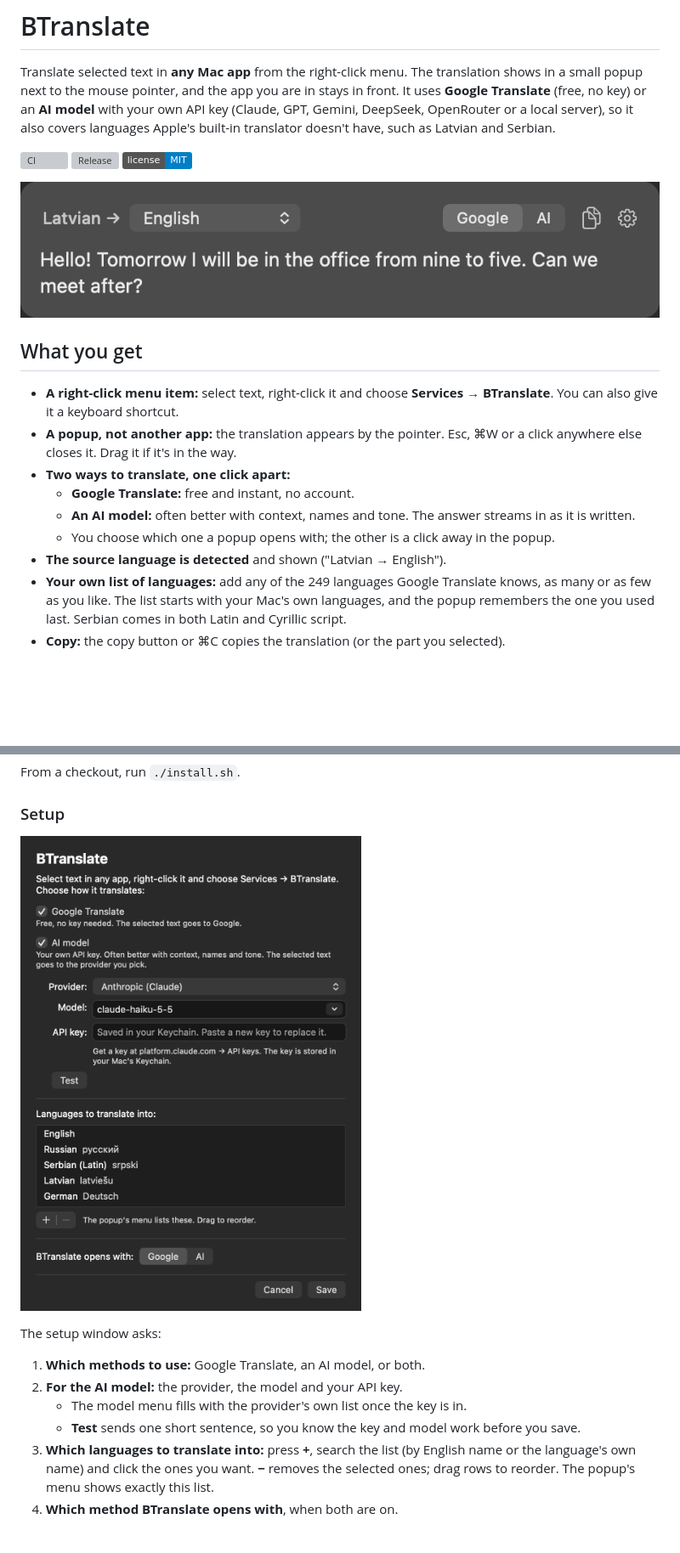
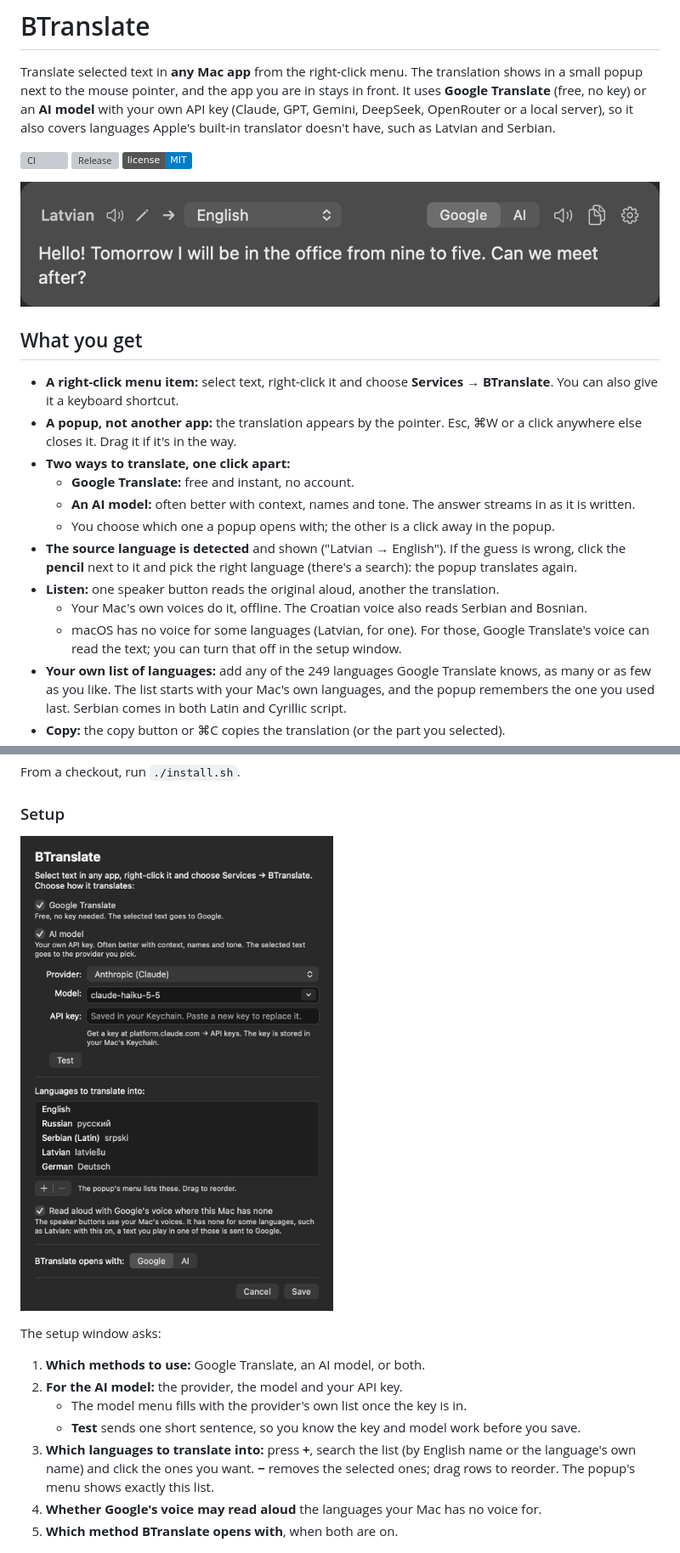
Before and after one commit to baakhoff/btranslate, a Markdown page: README.md, 2 parts joined by grey strips. Shown at 85% size. Rendered like a GitHub page; pictures changed too: docs/popup.png, docs/settings.png; badges without logos; blank space fills up the shorter version; grey boxes are pictures that could not be loaded.

```diff
--- a/README.md
+++ b/README.md
@@ -20,7 +20,10 @@ translator doesn't have, such as Latvian and Serbian.
   - **Google Translate:** free and instant, no account.
   - **An AI model:** often better with context, names and tone. The answer streams in as it is written.
   - You choose which one a popup opens with; the other is a click away in the popup.
-- **The source language is detected** and shown ("Latvian → English").
+- **The source language is detected** and shown ("Latvian → English"). If the guess is wrong, click the **pencil** next to it and pick the right language (there's a search): the popup translates again.
+- **Listen:** one speaker button reads the original aloud, another the translation.
+  - Your Mac's own voices do it, offline. The Croatian voice also reads Serbian and Bosnian.
+  - macOS has no voice for some languages (Latvian, for one). For those, Google Translate's voice can read the text; you can turn that off in the setup window.
 - **Your own list of languages:** add any of the 249 languages Google Translate knows, as many or as few as you like. The list starts with your Mac's own languages, and the popup remembers the one you used last. Serbian comes in both Latin and Cyrillic script.
 - **Copy:** the copy button or ⌘C copies the translation (or the part you selected).
 - **Small:** one native app of under 1 MB, no Dock icon, no menu bar icon, under 30 MB of memory while it waits.
@@ -52,7 +55,8 @@ The setup window asks:
    - The model menu fills with the provider's own list once the key is in.
    - **Test** sends one short sentence, so you know the key and model work before you save.
 3. **Which languages to translate into:** press **+**, search the list (by English name or the language's own name) and click the ones you want. **−** removes the selected ones; drag rows to reorder. The popup's menu shows exactly this list.
-4. **Which method BTranslate opens with**, when both are on.
+4. **Whether Google's voice may read aloud** the languages your Mac has no voice for.
+5. **Which method BTranslate opens with**, when both are on.
 
 ![Adding a language](docs/languages.png)
 
```
Also changed, not shown: other parts of README.md (+6 -3 lines), CHANGELOG.md (+3 -1 lines), 9 other files.
